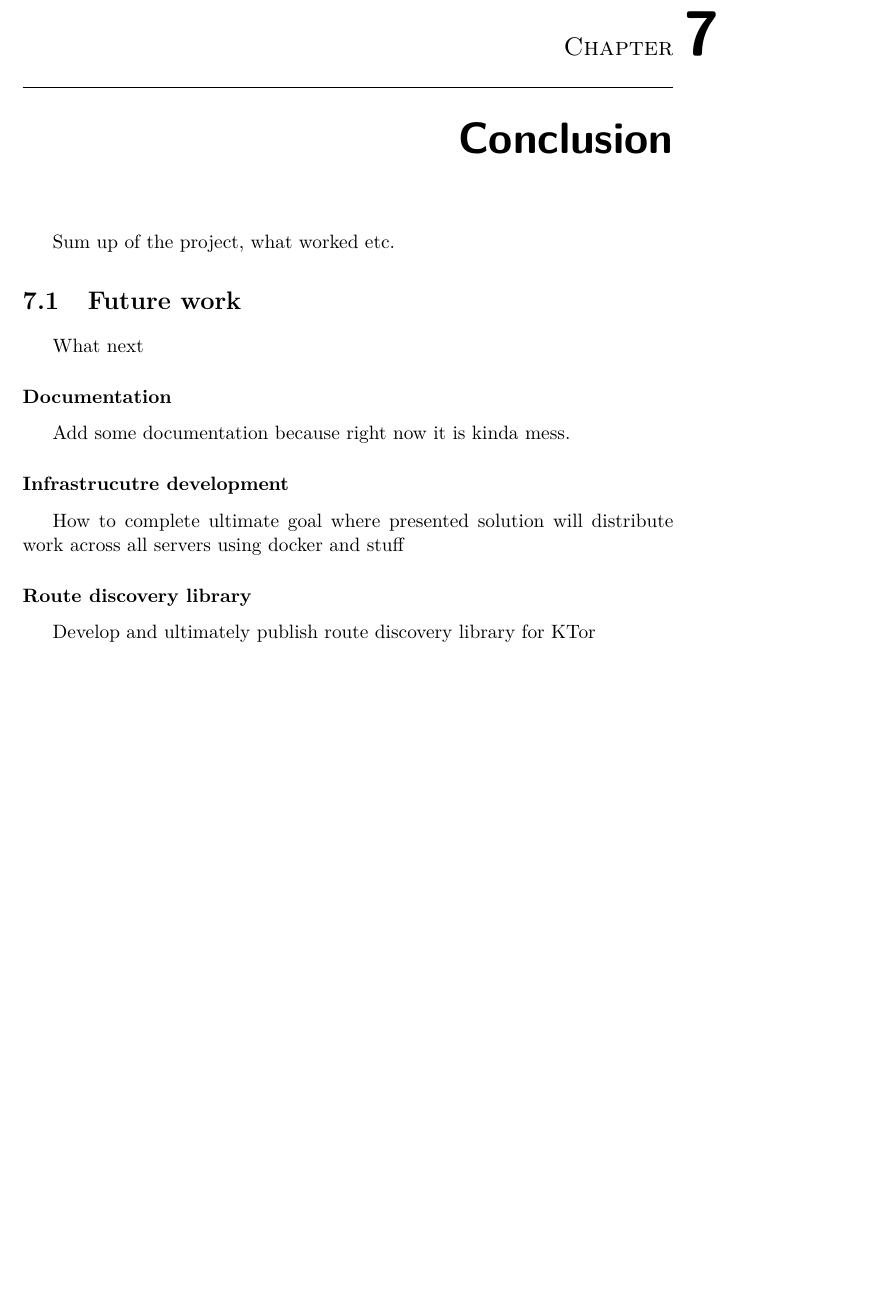
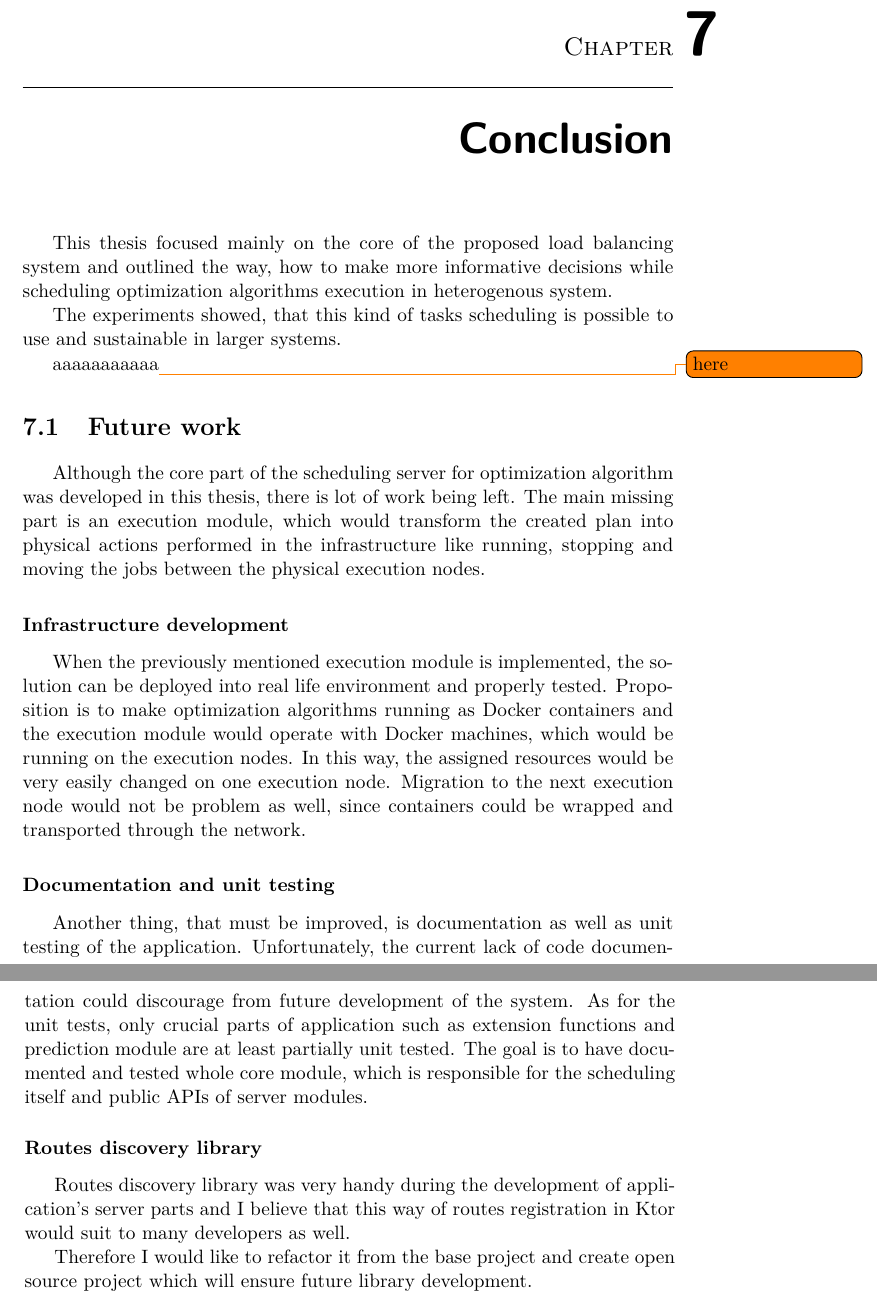
Before and after one commit to LukasForst/bachelor-thesis-text, a LaTeX thesis (tex/thesis.tex, which reads tex/txt_c_conclusion.tex): part of page 41 of 44 before the commit and two parts of pages 41 and 42 of 44 after it, the two joined at a grey line, cut so that both start at the same text, the shorter picture padded with empty space. Compiled offline with pdfLaTeX.

Commit message:
ack and some bulshit to conclusion

```diff
--- a/tex/txt_c_conclusion.tex
+++ b/tex/txt_c_conclusion.tex
@@ -1,15 +1,42 @@
 \chapter{Conclusion}\label{ch:conclusion}
-Sum up of the project, what worked etc.
+This thesis focused mainly on the core of the proposed load balancing system
+and outlined the way,
+how to make more informative decisions while scheduling optimization algorithms execution in heterogenous system.
+
+The experiments showed,
+that this kind of tasks scheduling is possible to use and sustainable in larger systems.
+
+aaaaaaaaaaa\todo{here}
 
 \section{Future work}\label{sec:future-work}
-What next
+Although the core part of the scheduling server for optimization algorithm was developed in this thesis,
+there is lot of work being left.
+The main missing part is an execution module,
+which would transform the created plan into physical actions performed in the infrastructure
+like running, stopping and moving the jobs between the physical execution nodes.
 
-\subsubsection{Documentation}
-Add some documentation because right now it is kinda mess.
+\subsubsection{Infrastructure development}
+When the previously mentioned execution module is implemented,
+the solution can be deployed into real life environment and properly tested.
+Proposition is to make optimization algorithms running as Docker containers
+and the execution module would operate with Docker machines,
+which would be running on the execution nodes.
+In this way,
+the assigned resources would be very easily changed on one execution node.
+Migration to the next execution node would not be problem as well,
+since containers could be wrapped and transported through the network.
 
-\subsubsection{Infrastrucutre development}
-How to complete ultimate goal where presented solution will distribute
-work across all servers using docker and stuff
+\subsubsection{Documentation and unit testing}
+Another thing, that must be improved, is documentation as well as unit testing of the application.
+Unfortunately, the current lack of code documentation could discourage from future development of the system.
+As for the unit tests,
+only crucial parts of application such as extension functions and prediction module are at least partially unit tested.
+The goal is to have documented and tested whole core module,
+which is responsible for the scheduling itself and public APIs of server modules.
 
-\subsubsection{Route discovery library}
-Develop and ultimately publish route discovery library for KTor
+\subsubsection{Routes discovery library}
+Routes discovery library was very handy during the development of application's server parts
+and I believe that this way of routes registration in Ktor would suit to many developers as well.
+
+Therefore I would like to refactor it from the base project
+and create open source project which will ensure future library development.
```
Also changed, not shown: tex/thesis.tex (+19 -1 lines), tex/txt_c_implementation.tex (+8 -0 lines), tex/txt_s_optaplanner.tex (+1 -1 lines), thesis.pdf.
